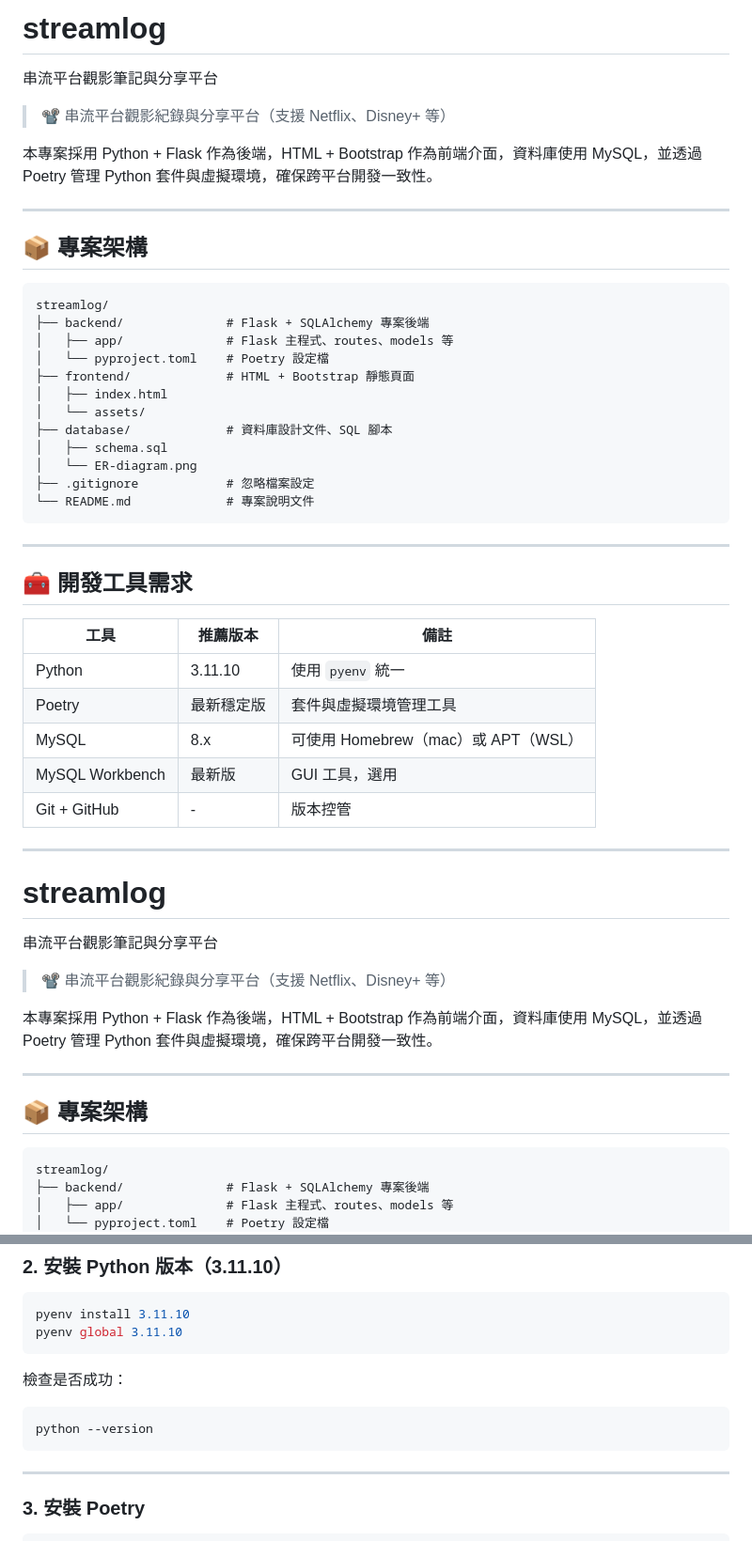
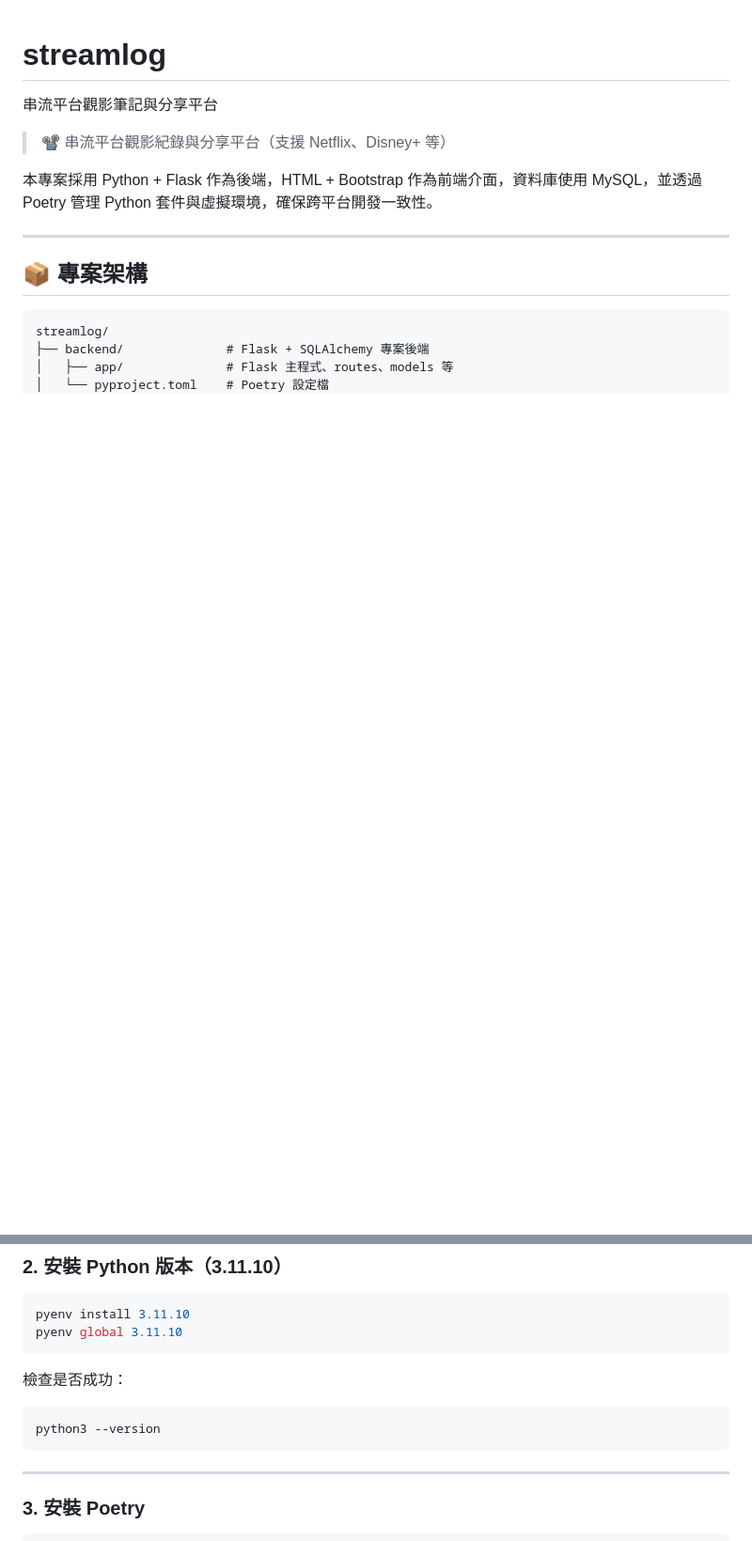
Before and after one commit to 1109lun/streamlog, a Markdown page: README.md, 2 parts joined by grey strips. Shown at 94% size. GitHub-like rendering; blank space fills up the shorter version.

````diff
--- a/README.md
+++ b/README.md
@@ -1,45 +1,3 @@
-# streamlog
-串流平台觀影筆記與分享平台
-
-> 📽️ 串流平台觀影紀錄與分享平台（支援 Netflix、Disney+ 等）
-
-本專案採用 Python + Flask 作為後端，HTML + Bootstrap 作為前端介面，資料庫使用 MySQL，並透過 Poetry 管理 Python 套件與虛擬環境，確保跨平台開發一致性。
-
----
-
-## 📦 專案架構
-
-```
-streamlog/
-├── backend/              # Flask + SQLAlchemy 專案後端
-│   ├── app/              # Flask 主程式、routes、models 等
-│   └── pyproject.toml    # Poetry 設定檔
-├── frontend/             # HTML + Bootstrap 靜態頁面
-│   ├── index.html
-│   └── assets/
-├── database/             # 資料庫設計文件、SQL 腳本
-│   ├── schema.sql
-│   └── ER-diagram.png
-├── .gitignore            # 忽略檔案設定
-└── README.md             # 專案說明文件
-```
-
----
-
-## 🧰 開發工具需求
-
-| 工具              | 推薦版本      | 備註                                 |
-|-------------------|---------------|--------------------------------------|
-| Python            | 3.11.10       | 使用 `pyenv` 統一                    |
-| Poetry            | 最新穩定版    | 套件與虛擬環境管理工具               |
-| MySQL             | 8.x           | 可使用 Homebrew（mac）或 APT（WSL） |
-| MySQL Workbench   | 最新版        | GUI 工具，選用                       |
-| Git + GitHub      | -             | 版本控管                             |
-
----
-
-
-
 # streamlog
 串流平台觀影筆記與分享平台
 
@@ -127,7 +85,7 @@ pyenv global 3.11.10
 
 檢查是否成功：
 ```bash
-python --version
+python3 --version
 ```
 
 ---
````
